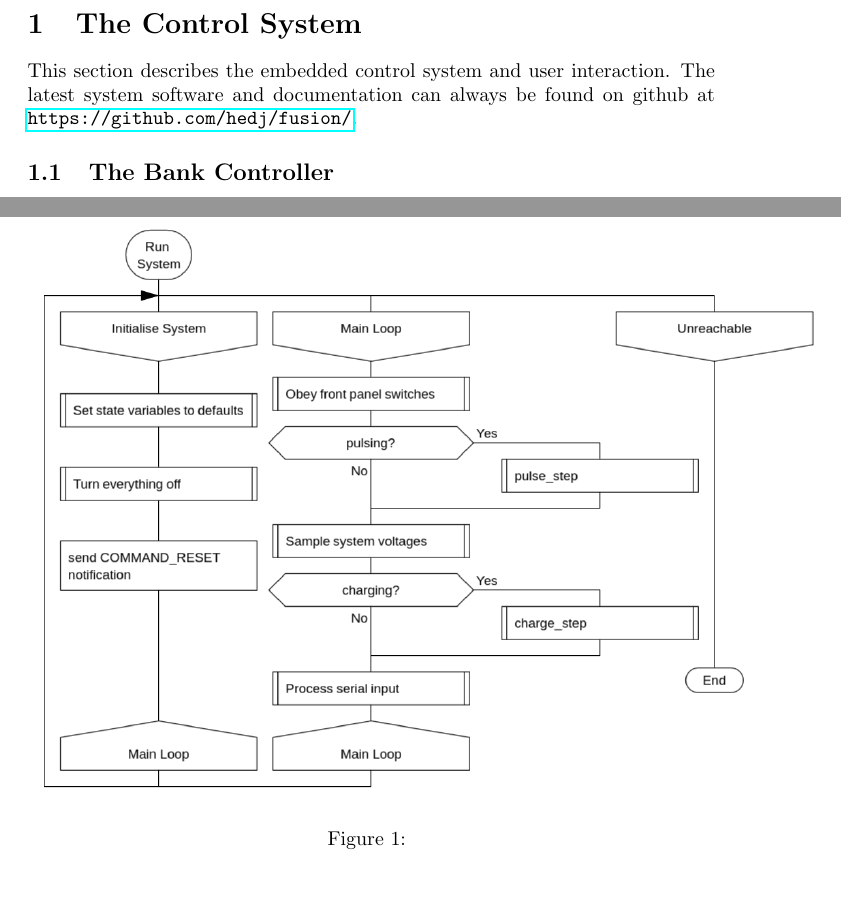
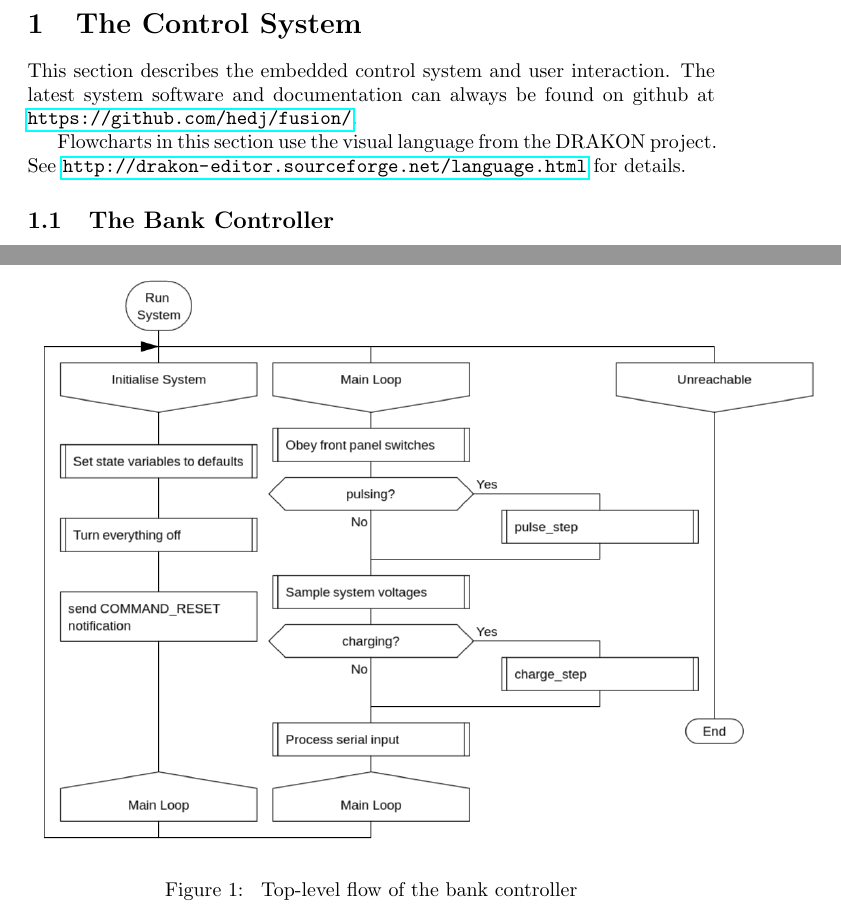
Before and after one commit to hedj/fusion, a LaTeX document (docs/manual.tex, which reads docs/contents.tex): two parts of pages 1 and 2 of 2, joined at a grey line, cut so that both start at the same text, the shorter picture padded with empty space. Compiled offline with pdfLaTeX.

Commit message:
Add missing return in pulse.ino. Add flowcharts.

```diff
--- a/docs/contents.tex
+++ b/docs/contents.tex
@@ -5,6 +5,8 @@
 
 This section describes the embedded control system and user interaction.
 The latest system software and documentation can always be found on github at \url{https://github.com/hedj/fusion/}.
+
+Flowcharts in this section use the visual language from the DRAKON project. See \url{http://drakon-editor.sourceforge.net/language.html} for details.
 
 \subsection{The Bank Controller}
 
@@ -21,5 +23,5 @@ The top-level flow of the bank controller is shown in Fig.~\ref{fig:toplevelbank
 
 \begin{figure}
   \includegraphics[width=400px]{top-level-flowchart.png}
-\caption{\label{fig:toplevelbank}}
+\caption{\label{fig:toplevelbank} Top-level flow of the bank controller}
 \end{figure}
```
Also changed, not shown: docs/manual.pdf, docs/contents.tex (7 more changed lines), 2 other files.
